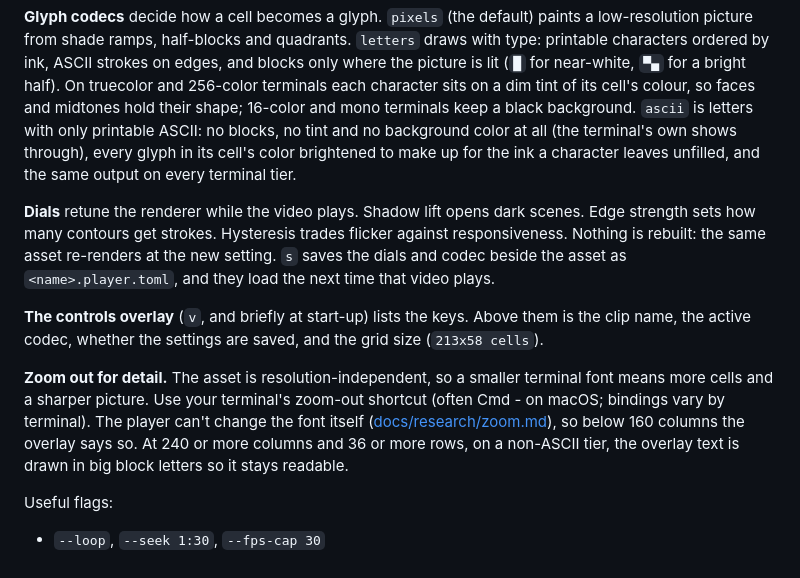
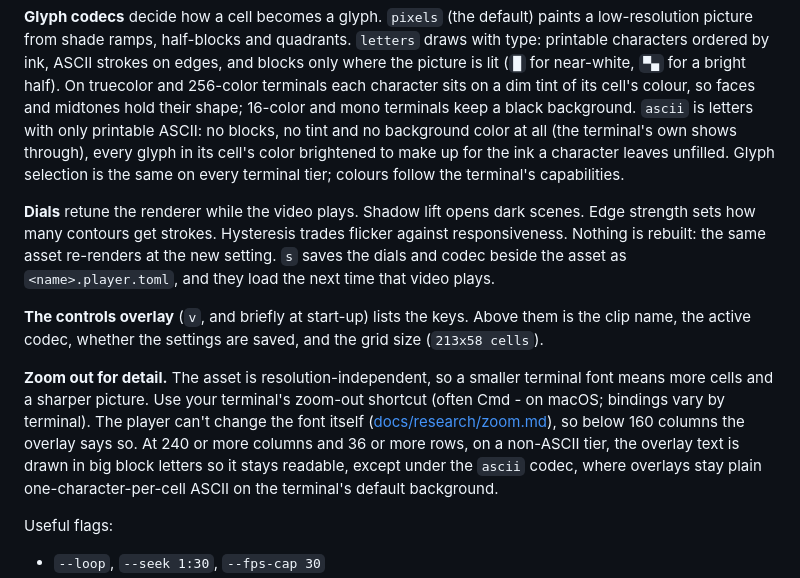
Before and after one commit to andmckay01/auto-ascii, a Markdown page: README.md, the part around the change. Drawn GitHub-style.

Commit message:
Clarify ascii codec tiers and overlay text in README
What: Say the ascii codec's glyph selection is tier-independent while colours
follow the terminal, and note overlays stay one-cell ASCII under ascii.
Why:  Cross-model re-review of b2a7da0 flagged both README statements as
inaccurate.
Files: README.md

```diff
--- a/README.md
+++ b/README.md
@@ -120,7 +120,8 @@ on a dim tint of its cell's colour, so faces and midtones hold their shape;
 `ascii` is letters with only printable ASCII: no blocks, no tint and no
 background color at all (the terminal's own shows through), every glyph in
 its cell's color brightened to make up for the ink a character leaves
-unfilled, and the same output on every terminal tier.
+unfilled. Glyph selection is the same on every terminal tier; colours
+follow the terminal's capabilities.
 
 **Dials** retune the renderer while the video plays. Shadow lift opens dark
 scenes. Edge strength sets how many contours get strokes. Hysteresis trades
@@ -138,7 +139,9 @@ zoom-out shortcut (often Cmd - on macOS; bindings vary by terminal). The
 player can't change the font itself
 ([docs/research/zoom.md](docs/research/zoom.md)), so below 160 columns the
 overlay says so. At 240 or more columns and 36 or more rows, on a non-ASCII
-tier, the overlay text is drawn in big block letters so it stays readable.
+tier, the overlay text is drawn in big block letters so it stays readable,
+except under the `ascii` codec, where overlays stay plain one-character-per-cell
+ASCII on the terminal's default background.
 
 Useful flags:
 - `--loop`, `--seek 1:30`, `--fps-cap 30`
```
